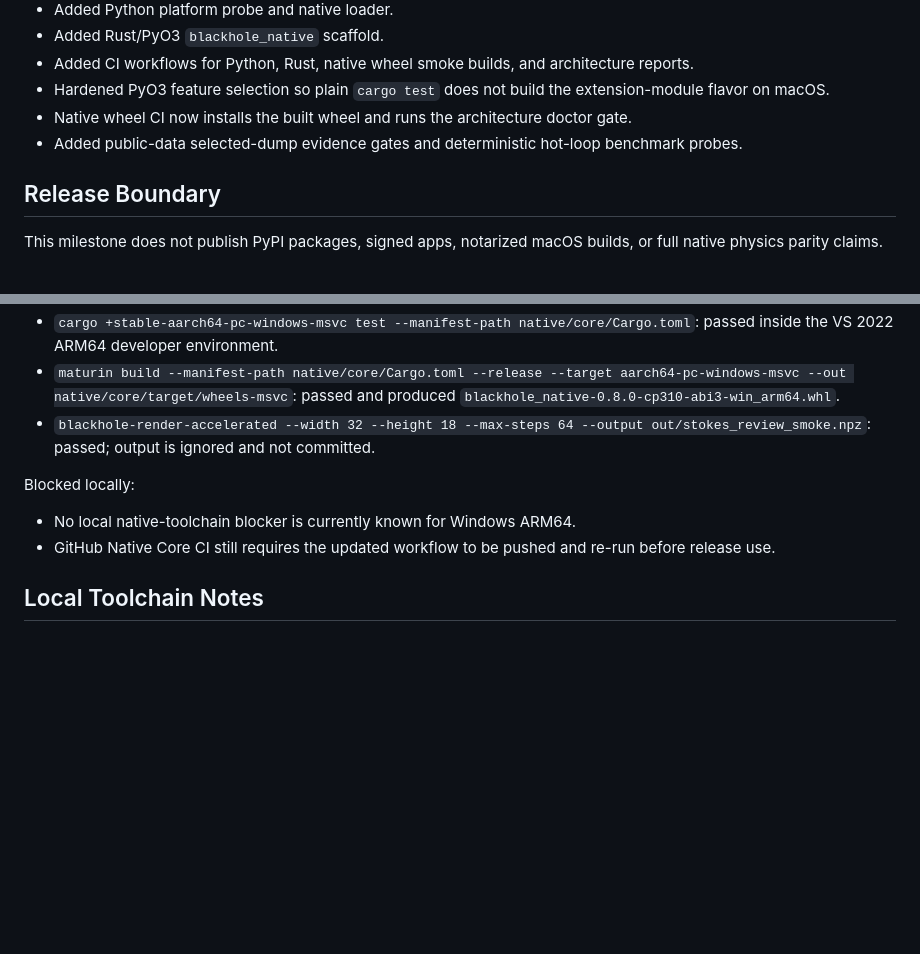
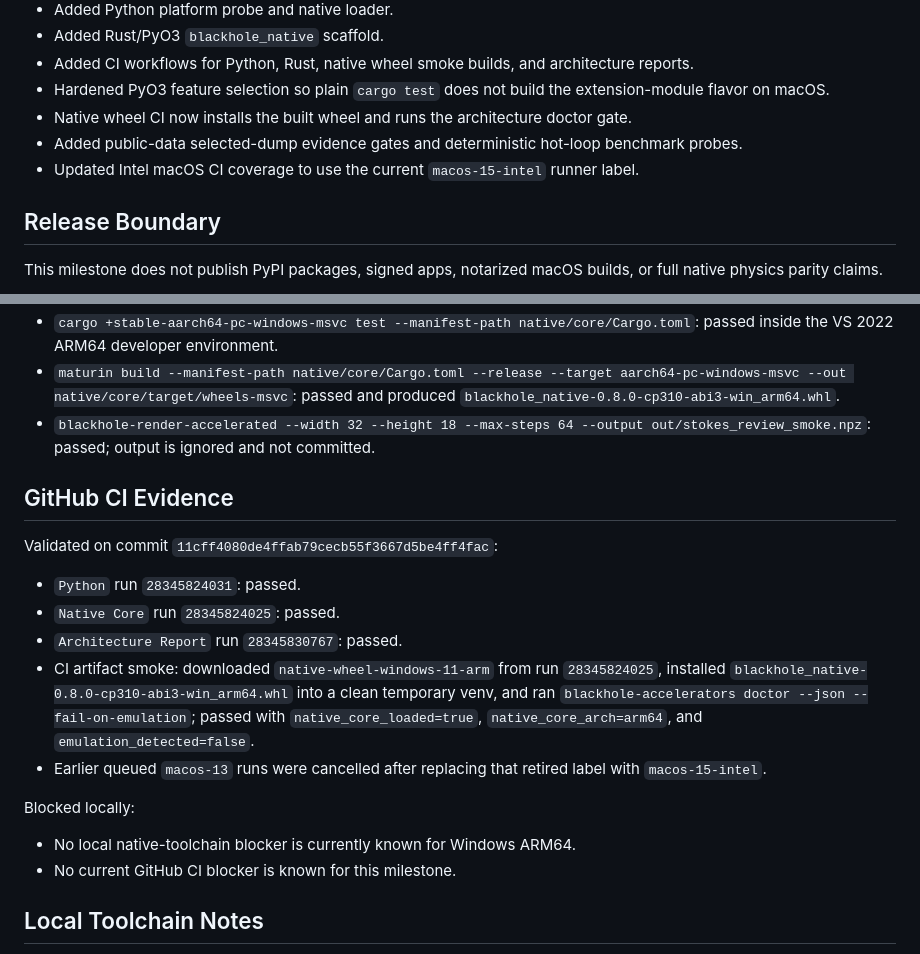
Before and after one commit to Protonmatter/blackhole-sim, a Markdown page: docs/BUILD_STATE.md, 2 parts joined by grey strips. Rendered like a GitHub page; blank space fills up the shorter version.

Commit message:
Record native foundation CI evidence

```diff
--- a/docs/BUILD_STATE.md
+++ b/docs/BUILD_STATE.md
@@ -24,6 +24,7 @@ Date: 2026-06-29
 - Hardened PyO3 feature selection so plain `cargo test` does not build the extension-module flavor on macOS.
 - Native wheel CI now installs the built wheel and runs the architecture doctor gate.
 - Added public-data selected-dump evidence gates and deterministic hot-loop benchmark probes.
+- Updated Intel macOS CI coverage to use the current `macos-15-intel` runner label.
 
 ## Release Boundary
 
@@ -62,10 +63,20 @@ Run on Windows 11 ARM64 with Python 3.14.3 ARM64:
 - `maturin build --manifest-path native/core/Cargo.toml --release --target aarch64-pc-windows-msvc --out native/core/target/wheels-msvc`: passed and produced `blackhole_native-0.8.0-cp310-abi3-win_arm64.whl`.
 - `blackhole-render-accelerated --width 32 --height 18 --max-steps 64 --output out/stokes_review_smoke.npz`: passed; output is ignored and not committed.
 
+## GitHub CI Evidence
+
+Validated on commit `11cff4080de4ffab79cecb55f3667d5be4ff4fac`:
+
+- `Python` run `28345824031`: passed.
+- `Native Core` run `28345824025`: passed.
+- `Architecture Report` run `28345830767`: passed.
+- CI artifact smoke: downloaded `native-wheel-windows-11-arm` from run `28345824025`, installed `blackhole_native-0.8.0-cp310-abi3-win_arm64.whl` into a clean temporary venv, and ran `blackhole-accelerators doctor --json --fail-on-emulation`; passed with `native_core_loaded=true`, `native_core_arch=arm64`, and `emulation_detected=false`.
+- Earlier queued `macos-13` runs were cancelled after replacing that retired label with `macos-15-intel`.
+
 Blocked locally:
 
 - No local native-toolchain blocker is currently known for Windows ARM64.
-- GitHub Native Core CI still requires the updated workflow to be pushed and re-run before release use.
+- No current GitHub CI blocker is known for this milestone.
 
 ## Local Toolchain Notes
 
```
